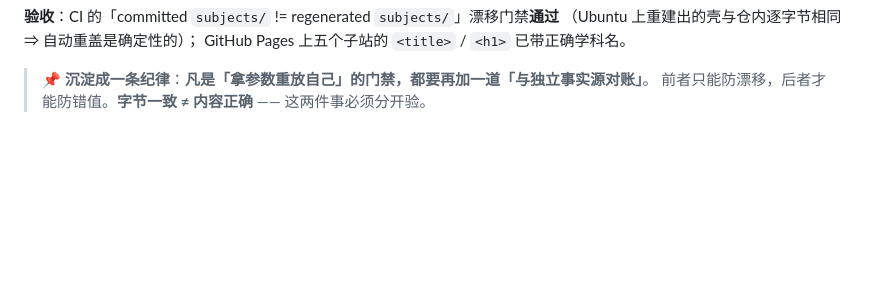
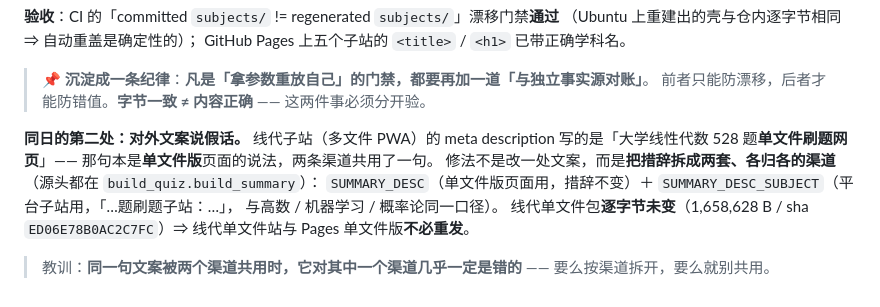
Before and after one commit to wewe29/linear-algebra-quiz, a Markdown page: 应用化实施方案与迭代计划.md, the part around the change. GitHub-like rendering; blank space fills up the shorter version.

Commit message:
文档：补记「对外文案说假话」的第二处修法（按渠道拆措辞）
- decisions.md D26 追加：同一句文案被两个渠道共用时，它对其中一个渠道几乎一定是错的
  —— 线代子站曾自称「单文件刷题网页」（那是单文件版的说法）。
- 方案文档 §10.7 追加同一段（措辞拆成 SUMMARY_DESC / SUMMARY_DESC_SUBJECT 两套，
  线代单文件包逐字节未变 ⇒ 单文件站不必重发）。
- 高数交付说明 §6.3 同步补记（镜像已同步）。

三份方案文档再次归一：61,444 B / sha 047763B63D1AFD73。

```diff
--- a/应用化实施方案与迭代计划.md
+++ b/应用化实施方案与迭代计划.md
@@ -644,3 +644,14 @@ GitHub Pages 上五个子站的 `<title>` / `<h1>` 已带正确学科名。
 
 > 📌 **沉淀成一条纪律**：**凡是「拿参数重放自己」的门禁，都要再加一道「与独立事实源对账」**。
 > 前者只能防漂移，后者才能防错值。**字节一致 ≠ 内容正确** —— 这两件事必须分开验。
+
+**同日的第二处：对外文案说假话。**
+线代子站（多文件 PWA）的 meta description 写的是「大学线性代数 528 题**单文件刷题网页**」——
+那句本是**单文件版**页面的说法，两条渠道共用了一句。
+修法不是改一处文案，而是**把措辞拆成两套、各归各的渠道**（源头都在 `build_quiz.build_summary`）：
+`SUMMARY_DESC`（单文件版页面用，措辞不变）＋ `SUMMARY_DESC_SUBJECT`（平台子站用，「…题刷题子站：…」，
+与高数 / 机器学习 / 概率论同一口径）。
+线代单文件包**逐字节未变**（1,658,628 B / sha `ED06E78B0AC2C7FC`）⇒ 线代单文件站与 Pages 单文件版**不必重发**。
+
+> 教训：**同一句文案被两个渠道共用时，它对其中一个渠道几乎一定是错的** ——
+> 要么按渠道拆开，要么就别共用。
```
